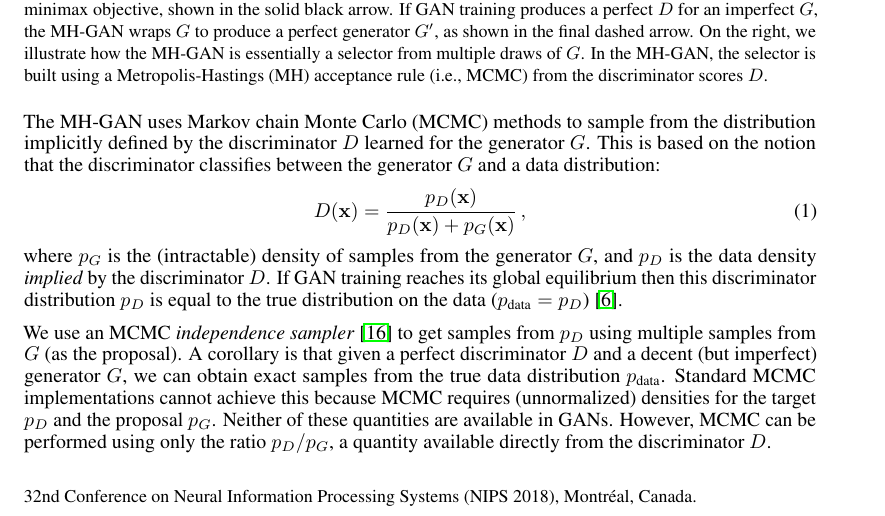
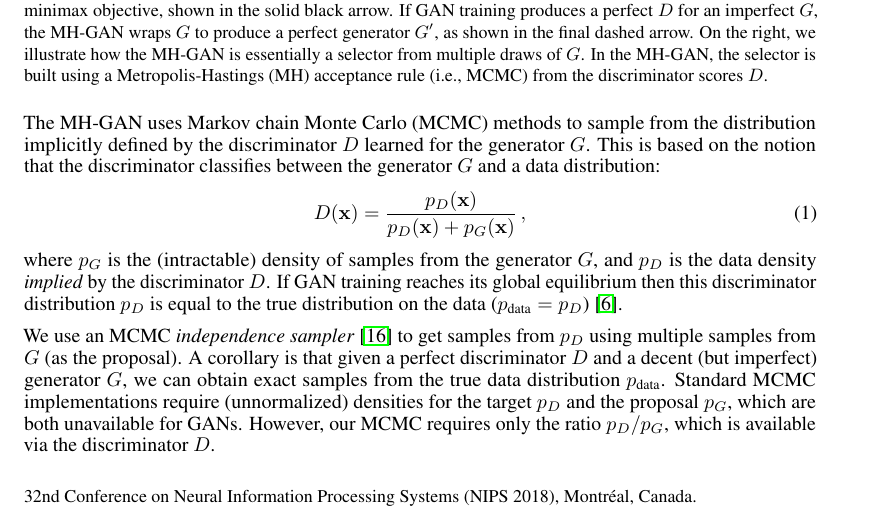
Before and after one commit to rdturnermtl/mhgan_tex, a LaTeX document (mhgan.tex): part of page 1 of 5, cut so that both start at the same text. Compiled offline with pdfLaTeX.

Commit message:
made jasons suggested clarification

```diff
--- a/mhgan.tex
+++ b/mhgan.tex
@@ -166,10 +165,8 @@ If GAN training reaches its global equilibrium then this discriminator distribut
 % However, MCMC only needs the ratio of \PR/G and this can be found from D
 We use an MCMC \emph{independence sampler}~\citep{Tierney1994} to get samples from $\PD$ using multiple samples from $G$ (as the proposal)\@.
 A corollary is that given a perfect discriminator $D$ and a decent (but imperfect) generator $G$, we can obtain exact samples from the true data distribution $\PR$.
-% TODO: these next three sentences sound strange strung together. "Standard MCMC implementations cannot achieve.... however, MCMC can be performed..." Well, which is it? It sounds contradictory. Clarify.
-Standard MCMC implementations cannot achieve this because MCMC requires (unnormalized) densities for the target $\PD$ and the proposal $\PG$.
-Neither of these quantities are available in GANs.
-However, MCMC can be performed using only the ratio $\PD / \PG$, a quantity available directly from the discriminator $D$.
+Standard MCMC implementations require (unnormalized) densities for the target $\PD$ and the proposal $\PG$, which are both unavailable for GANs.
+However, our MCMC requires only the ratio $\PD / \PG$, which is available via the discriminator $D$.
 
 \paragraph{Related Work}
 % Need to be clear on diff with NICE-MCMC
```
Also changed, not shown: mhgan.tex (7 more changed lines).
